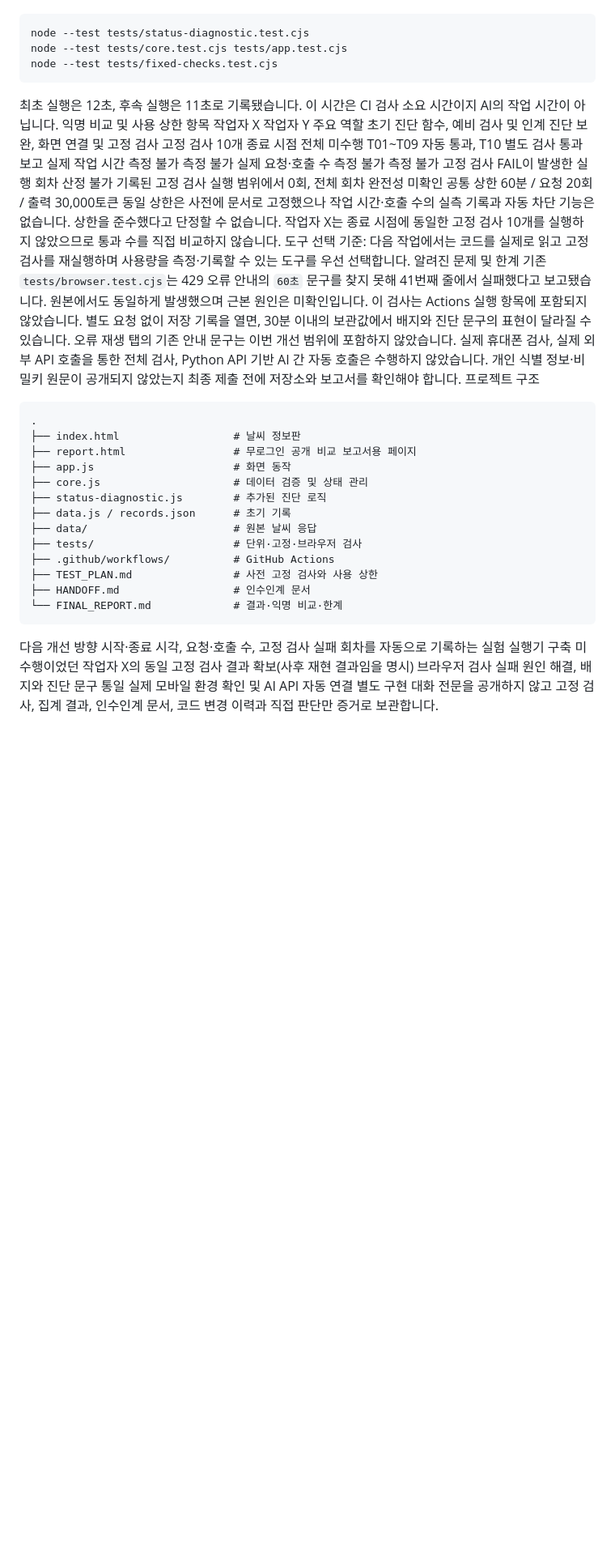
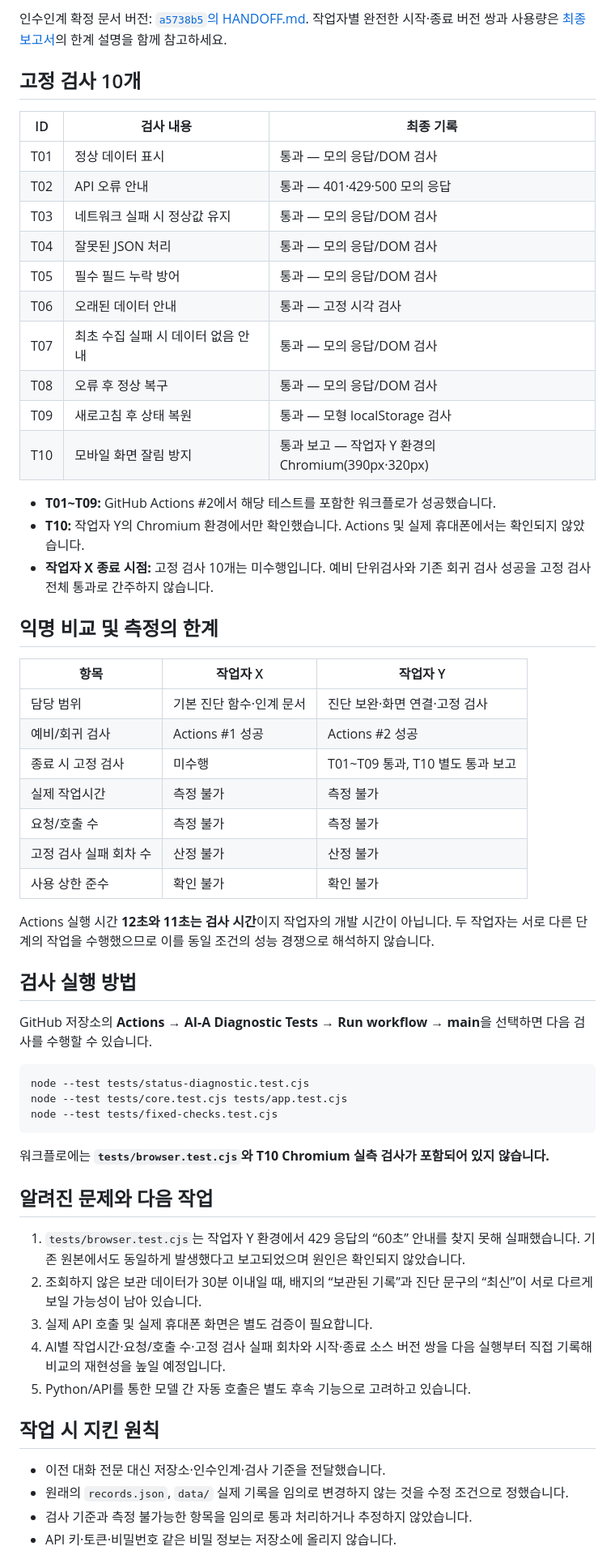
Before and after one commit to LimByungKwan/Daejeon-weather-Advanced, a Markdown page: README.md, the part around one of its changes. Shown at 81% size. Drawn GitHub-style; blank space fills up the shorter version.

Commit message:
Revise README for project updates and resource links
Updated the README to reflect project improvements, added links to public resources, and clarified the handover process between AI workers.

````diff
--- a/README.md
+++ b/README.md
@@ -43,44 +40,62 @@ GitHub 저장소에서 Actions → AI-A Diagnostic Tests → Run workflow → ma
+인수인계 확정 문서 버전: [`a5738b5`의 HANDOFF.md](https://github.com/LimByungKwan/Daejeon-weather-Advanced/blob/a5738b5/HANDOFF.md). 작업자별 완전한 시작·종료 버전 쌍과 사용량은 [최종 보고서](FINAL_REPORT.md)의 한계 설명을 함께 참고하세요.
+
+## 고정 검사 10개
+
+| ID | 검사 내용 | 최종 기록 |
+| --- | --- | --- |
+| T01 | 정상 데이터 표시 | 통과 — 모의 응답/DOM 검사 |
+| T02 | API 오류 안내 | 통과 — 401·429·500 모의 응답 |
+| T03 | 네트워크 실패 시 정상값 유지 | 통과 — 모의 응답/DOM 검사 |
+| T04 | 잘못된 JSON 처리 | 통과 — 모의 응답/DOM 검사 |
+| T05 | 필수 필드 누락 방어 | 통과 — 모의 응답/DOM 검사 |
+| T06 | 오래된 데이터 안내 | 통과 — 고정 시각 검사 |
+| T07 | 최초 수집 실패 시 데이터 없음 안내 | 통과 — 모의 응답/DOM 검사 |
+| T08 | 오류 후 정상 복구 | 통과 — 모의 응답/DOM 검사 |
+| T09 | 새로고침 후 상태 복원 | 통과 — 모형 localStorage 검사 |
+| T10 | 모바일 화면 잘림 방지 | 통과 보고 — 작업자 Y 환경의 Chromium(390px·320px) |
+
+- **T01~T09:** GitHub Actions #2에서 해당 테스트를 포함한 워크플로가 성공했습니다.
+- **T10:** 작업자 Y의 Chromium 환경에서만 확인했습니다. Actions 및 실제 휴대폰에서는 확인되지 않았습니다.
+- **작업자 X 종료 시점:** 고정 검사 10개는 미수행입니다. 예비 단위검사와 기존 회귀 검사 성공을 고정 검사 전체 통과로 간주하지 않습니다.
+
+## 익명 비교 및 측정의 한계
+
+| 항목 | 작업자 X | 작업자 Y |
+| --- | --- | --- |
+| 담당 범위 | 기본 진단 함수·인계 문서 | 진단 보완·화면 연결·고정 검사 |
+| 예비/회귀 검사 | Actions #1 성공 | Actions #2 성공 |
+| 종료 시 고정 검사 | 미수행 | T01~T09 통과, T10 별도 통과 보고 |
+| 실제 작업시간 | 측정 불가 | 측정 불가 |
+| 요청/호출 수 | 측정 불가 | 측정 불가 |
+| 고정 검사 실패 회차 수 | 산정 불가 | 산정 불가 |
+| 사용 상한 준수 | 확인 불가 | 확인 불가 |
+
+Actions 실행 시간 **12초와 11초는 검사 시간**이지 작업자의 개발 시간이 아닙니다. 두 작업자는 서로 다른 단계의 작업을 수행했으므로 이를 동일 조건의 성능 경쟁으로 해석하지 않습니다.
+
+## 검사 실행 방법
+
+GitHub 저장소의 **Actions → AI-A Diagnostic Tests → Run workflow → main**을 선택하면 다음 검사를 수행할 수 있습니다.
+
 ```bash
 node --test tests/status-diagnostic.test.cjs
 node --test tests/core.test.cjs tests/app.test.cjs
 node --test tests/fixed-checks.test.cjs
 ```
-최초 실행은 12초, 후속 실행은 11초로 기록됐습니다. 이 시간은 CI 검사 소요 시간이지 AI의 작업 시간이 아닙니다.
-익명 비교 및 사용 상한
-항목	작업자 X	작업자 Y
-주요 역할	초기 진단 함수, 예비 검사 및 인계	진단 보완, 화면 연결 및 고정 검사
-고정 검사 10개	종료 시점 전체 미수행	T01~T09 자동 통과, T10 별도 검사 통과 보고
-실제 작업 시간	측정 불가	측정 불가
-실제 요청·호출 수	측정 불가	측정 불가
-고정 검사 FAIL이 발생한 실행 회차	산정 불가	기록된 고정 검사 실행 범위에서 0회, 전체 회차 완전성 미확인
-공통 상한	60분 / 요청 20회 / 출력 30,000토큰	동일
-상한은 사전에 문서로 고정했으나 작업 시간·호출 수의 실측 기록과 자동 차단 기능은 없습니다. 상한을 준수했다고 단정할 수 없습니다. 작업자 X는 종료 시점에 동일한 고정 검사 10개를 실행하지 않았으므로 통과 수를 직접 비교하지 않습니다.
-도구 선택 기준: 다음 작업에서는 코드를 실제로 읽고 고정 검사를 재실행하며 사용량을 측정·기록할 수 있는 도구를 우선 선택합니다.
-알려진 문제 및 한계
-기존 `tests/browser.test.cjs`는 429 오류 안내의 `60초` 문구를 찾지 못해 41번째 줄에서 실패했다고 보고됐습니다. 원본에서도 동일하게 발생했으며 근본 원인은 미확인입니다. 이 검사는 Actions 실행 항목에 포함되지 않았습니다.
-별도 요청 없이 저장 기록을 열면, 30분 이내의 보관값에서 배지와 진단 문구의 표현이 달라질 수 있습니다.
-오류 재생 탭의 기존 안내 문구는 이번 개선 범위에 포함하지 않았습니다.
-실제 휴대폰 검사, 실제 외부 API 호출을 통한 전체 검사, Python API 기반 AI 간 자동 호출은 수행하지 않았습니다.
-개인 식별 정보·비밀키 원문이 공개되지 않았는지 최종 제출 전에 저장소와 보고서를 확인해야 합니다.
-프로젝트 구조
-```text
-.
-├── index.html                  # 날씨 정보판
-├── report.html                 # 무로그인 공개 비교 보고서용 페이지
-├── app.js                      # 화면 동작
-├── core.js                     # 데이터 검증 및 상태 관리
-├── status-diagnostic.js        # 추가된 진단 로직
-├── data.js / records.json      # 초기 기록
-├── data/                       # 원본 날씨 응답
-├── tests/                      # 단위·고정·브라우저 검사
-├── .github/workflows/          # GitHub Actions
-├── TEST_PLAN.md                # 사전 고정 검사와 사용 상한
-├── HANDOFF.md                  # 인수인계 문서
-└── FINAL_REPORT.md             # 결과·익명 비교·한계
-```
-다음 개선 방향
-시작·종료 시각, 요청·호출 수, 고정 검사 실패 회차를 자동으로 기록하는 실험 실행기 구축
-미수행이었던 작업자 X의 동일 고정 검사 결과 확보(사후 재현 결과임을 명시)
-브라우저 검사 실패 원인 해결, 배지와 진단 문구 통일
-실제 모바일 환경 확인 및 AI API 자동 연결 별도 구현
-대화 전문을 공개하지 않고 고정 검사, 집계 결과, 인수인계 문서, 코드 변경 이력과 직접 판단만 증거로 보관합니다.
+
+워크플로에는 **`tests/browser.test.cjs`와 T10 Chromium 실측 검사가 포함되어 있지 않습니다.**
+
+## 알려진 문제와 다음 작업
+
+1. `tests/browser.test.cjs`는 작업자 Y 환경에서 429 응답의 “60초” 안내를 찾지 못해 실패했습니다. 기존 원본에서도 동일하게 발생했다고 보고되었으며 원인은 확인되지 않았습니다.
+2. 조회하지 않은 보관 데이터가 30분 이내일 때, 배지의 “보관된 기록”과 진단 문구의 “최신”이 서로 다르게 보일 가능성이 남아 있습니다.
+3. 실제 API 호출 및 실제 휴대폰 화면은 별도 검증이 필요합니다.
+4. AI별 작업시간·요청/호출 수·고정 검사 실패 회차와 시작·종료 소스 버전 쌍을 다음 실행부터 직접 기록해 비교의 재현성을 높일 예정입니다.
+5. Python/API를 통한 모델 간 자동 호출은 별도 후속 기능으로 고려하고 있습니다.
+
+## 작업 시 지킨 원칙
+
+- 이전 대화 전문 대신 저장소·인수인계·검사 기준을 전달했습니다.
+- 원래의 `records.json`, `data/` 실제 기록을 임의로 변경하지 않는 것을 수정 조건으로 정했습니다.
+- 검사 기준과 측정 불가능한 항목을 임의로 통과 처리하거나 추정하지 않았습니다.
+- API 키·토큰·비밀번호 같은 비밀 정보는 저장소에 올리지 않습니다.
+
````
Also changed, not shown: other parts of README.md (+40 -42 lines).
